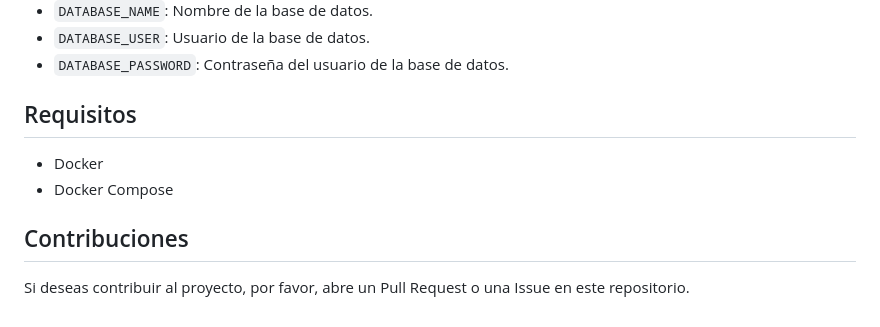
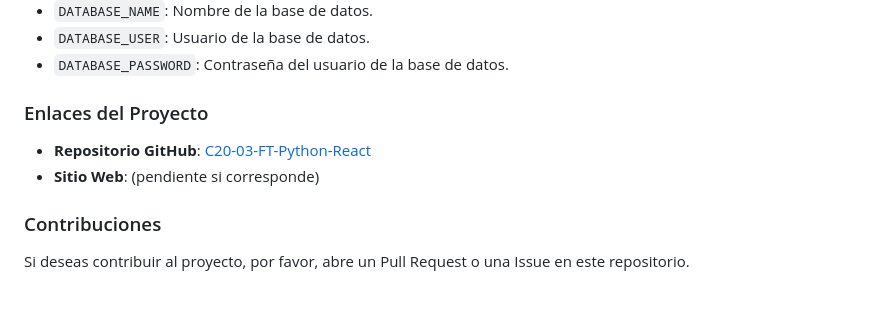
Before and after one commit to No-Country-simulation/c20-03-ft-python-react, a Markdown page: README.md, the part around one of its changes. GitHub-like rendering.

```diff
--- a/README.md
+++ b/README.md
@@ -81,11 +86,10 @@ El proyecto utiliza las siguientes variables de entorno, que deben ser configura
 - `DATABASE_USER`: Usuario de la base de datos.
 - `DATABASE_PASSWORD`: Contraseña del usuario de la base de datos.
 
-## Requisitos
+### Enlaces del Proyecto
+- **Repositorio GitHub**: [C20-03-FT-Python-React](https://github.com/No-Country-simulation/c20-03-ft-python-react)
+- **Sitio Web**: (pendiente si corresponde)
 
-- Docker
-- Docker Compose
-
-## Contribuciones
+### Contribuciones
 
 Si deseas contribuir al proyecto, por favor, abre un Pull Request o una Issue en este repositorio.
```
Also changed, not shown: other parts of README.md (+32 -27 lines).
